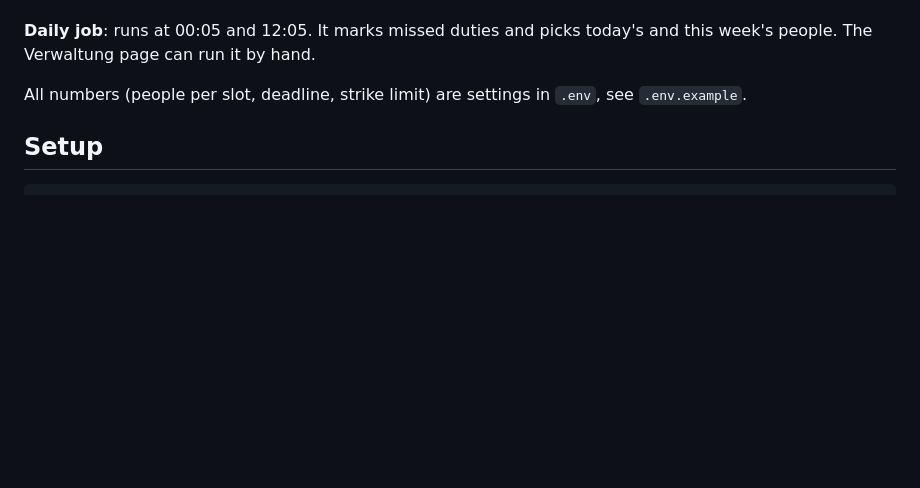
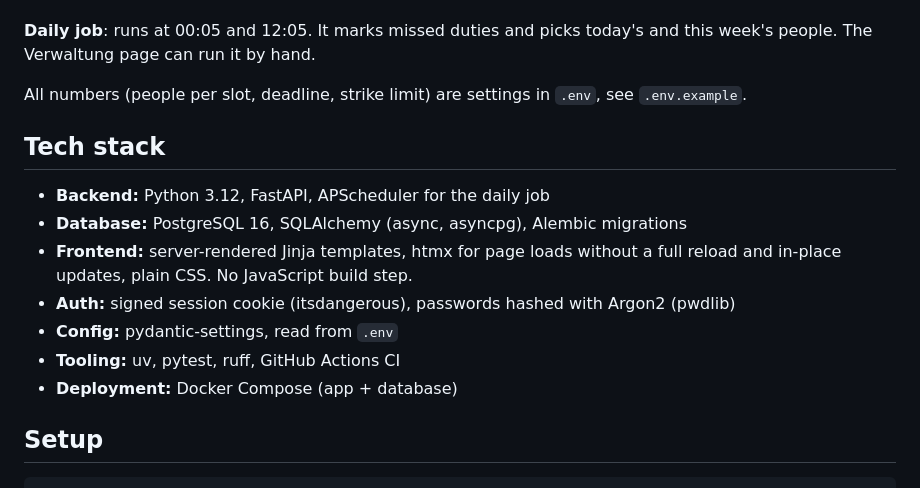
Before and after one commit to morinator05/a4-manager, a Markdown page: README.md, the part around the change. Drawn GitHub-style; blank space fills up the shorter version.

Commit message:
README: add a tech stack section
Co-Authored-By: Claude Opus 5.5 <noreply@anthropic.com>

````diff
--- a/README.md
+++ b/README.md
@@ -44,6 +44,17 @@ week's people. The Verwaltung page can run it by hand.
 
 All numbers (people per slot, deadline, strike limit) are settings in `.env`, see `.env.example`.
 
+## Tech stack
+
+- **Backend:** Python 3.12, FastAPI, APScheduler for the daily job
+- **Database:** PostgreSQL 16, SQLAlchemy (async, asyncpg), Alembic migrations
+- **Frontend:** server-rendered Jinja templates, htmx for page loads without a full reload
+  and in-place updates, plain CSS. No JavaScript build step.
+- **Auth:** signed session cookie (itsdangerous), passwords hashed with Argon2 (pwdlib)
+- **Config:** pydantic-settings, read from `.env`
+- **Tooling:** uv, pytest, ruff, GitHub Actions CI
+- **Deployment:** Docker Compose (app + database)
+
 ## Setup
 
 ```bash
````
